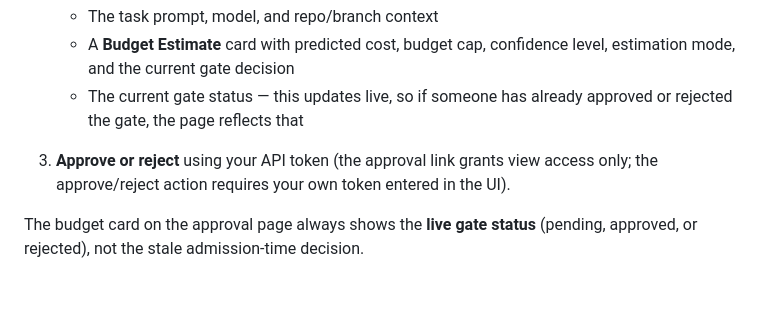
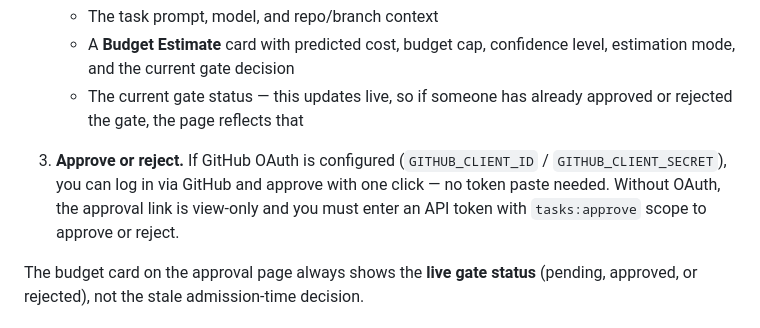
Before and after one commit to kosaki-kamui/sandclaude, a Markdown page: docs/GETTING_STARTED.md, the part around the change. Rendered like a GitHub page; blank space fills up the shorter version.

Commit message:
docs: fix approval UI auth description for GitHub OAuth
The approval page hides the token input for GitHub-authenticated users
and performs actions via session cookie. Updated Getting Started guide
to explain both flows: one-click with OAuth, token-paste without.

Co-Authored-By: Claude Opus 4.6 (1M context) <noreply@anthropic.com>

```diff
--- a/docs/GETTING_STARTED.md
+++ b/docs/GETTING_STARTED.md
@@ -505,7 +505,7 @@ When a budget-gated task is created, you can also manage it through the browser-
    - A **Budget Estimate** card with predicted cost, budget cap, confidence level, estimation mode, and the current gate decision
    - The current gate status — this updates live, so if someone has already approved or rejected the gate, the page reflects that
 
-3. **Approve or reject** using your API token (the approval link grants view access only; the approve/reject action requires your own token entered in the UI).
+3. **Approve or reject.** If GitHub OAuth is configured (`GITHUB_CLIENT_ID` / `GITHUB_CLIENT_SECRET`), you can log in via GitHub and approve with one click — no token paste needed. Without OAuth, the approval link is view-only and you must enter an API token with `tasks:approve` scope to approve or reject.
 
 The budget card on the approval page always shows the **live gate status** (pending, approved, or rejected), not the stale admission-time decision.
 
```
